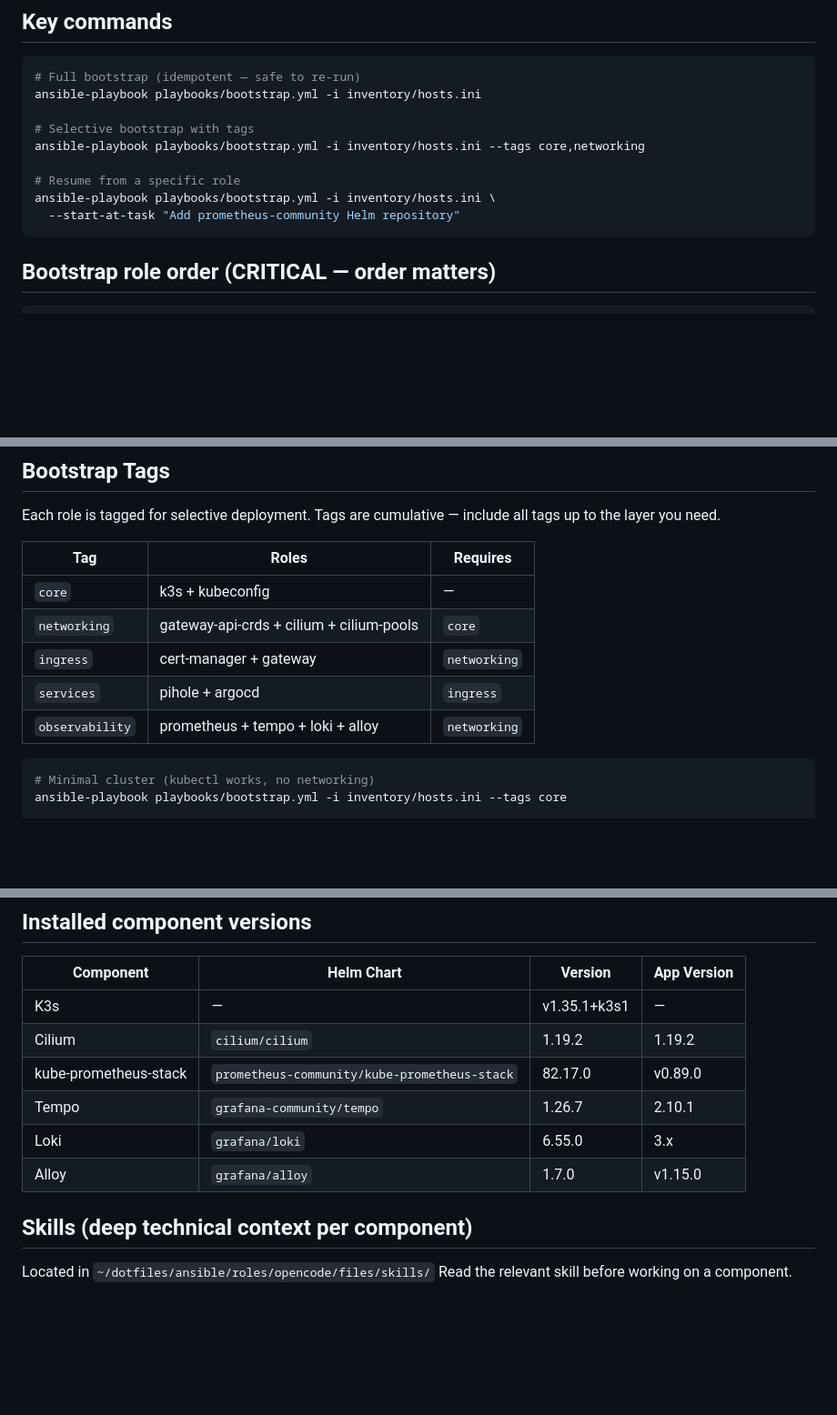
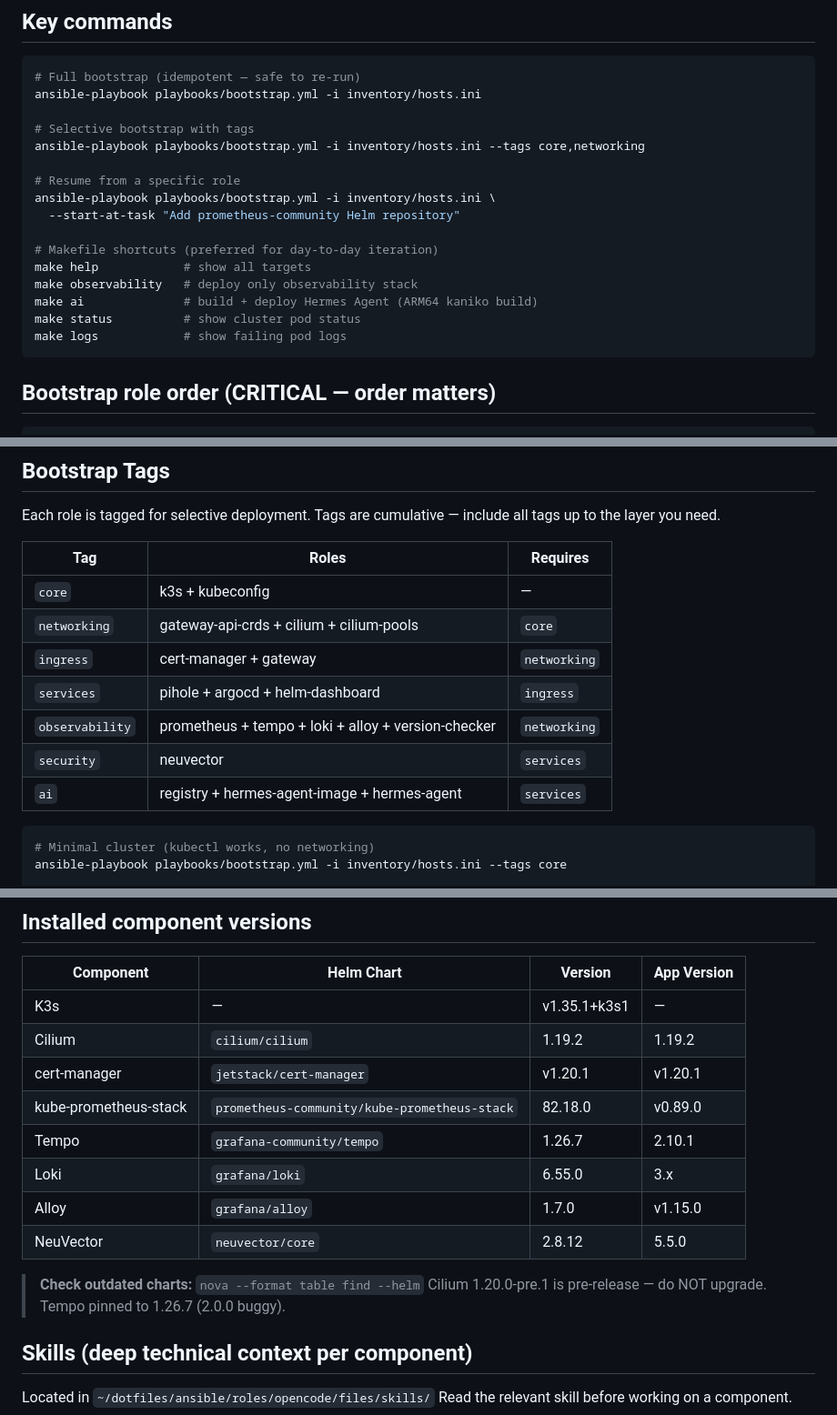
Before and after one commit to villadalmine/infra, a Markdown page: CLAUDE.md, 3 parts joined by grey strips. Shown at 91% size. GitHub-like rendering; blank space fills up the shorter version.

````diff
--- a/CLAUDE.md
+++ b/CLAUDE.md
@@ -26,6 +26,13 @@ ansible-playbook playbooks/bootstrap.yml -i inventory/hosts.ini --tags core,netw
 # Resume from a specific role
 ansible-playbook playbooks/bootstrap.yml -i inventory/hosts.ini \
   --start-at-task "Add prometheus-community Helm repository"
+
+# Makefile shortcuts (preferred for day-to-day iteration)
+make help            # show all targets
+make observability   # deploy only observability stack
+make ai              # build + deploy Hermes Agent (ARM64 kaniko build)
+make status          # show cluster pod status
+make logs            # show failing pod logs
 ```
 
 ## Bootstrap role order (CRITICAL — order matters)
@@ -47,8 +54,10 @@ all tags up to the layer you need.
 | `core` | k3s + kubeconfig | — |
 | `networking` | gateway-api-crds + cilium + cilium-pools | `core` |
 | `ingress` | cert-manager + gateway | `networking` |
-| `services` | pihole + argocd | `ingress` |
-| `observability` | prometheus + tempo + loki + alloy | `networking` |
+| `services` | pihole + argocd + helm-dashboard | `ingress` |
+| `observability` | prometheus + tempo + loki + alloy + version-checker | `networking` |
+| `security` | neuvector | `services` |
+| `ai` | registry + hermes-agent-image + hermes-agent | `services` |
 
 ```bash
 # Minimal cluster (kubectl works, no networking)
@@ -93,10 +102,15 @@ Pi-hole wildcard covers DNS. cert-manager wildcard covers TLS. Zero extra config
 |---|---|---|---|
 | K3s | — | v1.35.1+k3s1 | — |
 | Cilium | `cilium/cilium` | 1.19.2 | 1.19.2 |
-| kube-prometheus-stack | `prometheus-community/kube-prometheus-stack` | 82.17.0 | v0.89.0 |
+| cert-manager | `jetstack/cert-manager` | v1.20.1 | v1.20.1 |
+| kube-prometheus-stack | `prometheus-community/kube-prometheus-stack` | 82.18.0 | v0.89.0 |
 | Tempo | `grafana-community/tempo` | 1.26.7 | 2.10.1 |
 | Loki | `grafana/loki` | 6.55.0 | 3.x |
 | Alloy | `grafana/alloy` | 1.7.0 | v1.15.0 |
+| NeuVector | `neuvector/core` | 2.8.12 | 5.5.0 |
+
+> **Check outdated charts:** `nova --format table find --helm`
+> Cilium 1.20.0-pre.1 is pre-release — do NOT upgrade. Tempo pinned to 1.26.7 (2.0.0 buggy).
 
 ## Skills (deep technical context per component)
 
````
Also changed, not shown: AGENTS.md (+45 -0 lines).
